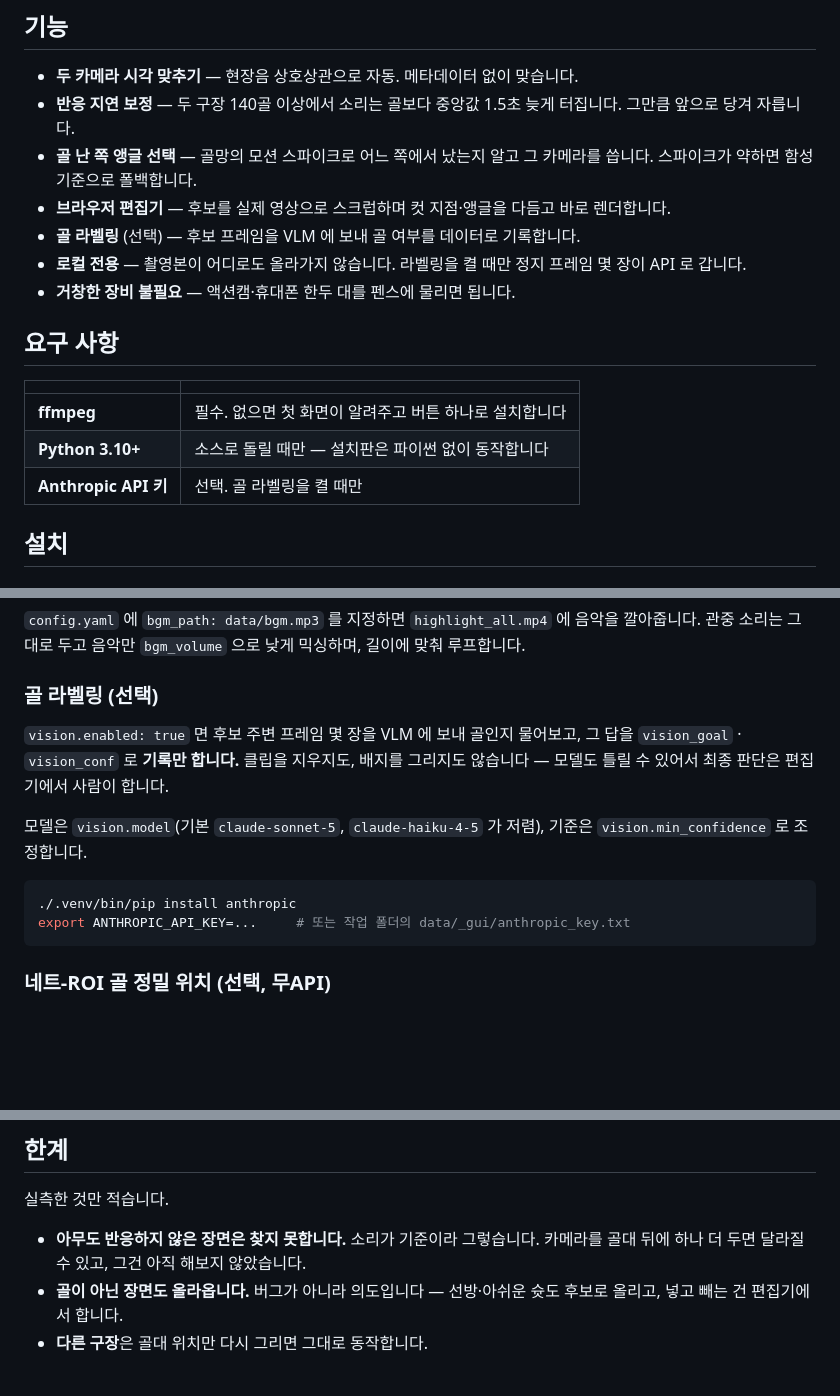
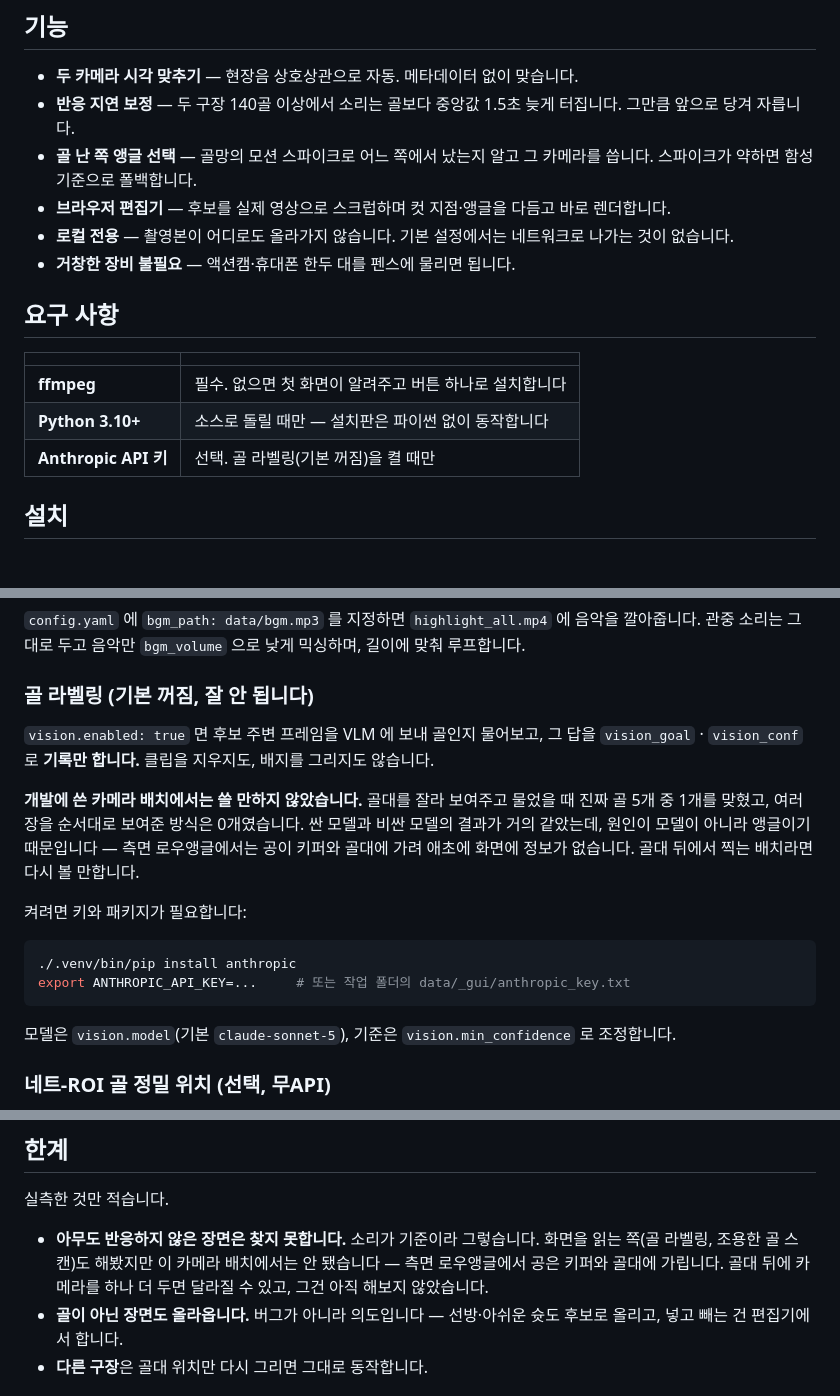
Before and after one commit to anyAXgit/autoPitch, a Markdown page: README.md, 3 parts joined by grey strips. Drawn GitHub-style; blank space fills up the shorter version.

Commit message:
docs(readme): stop advertising goal labelling as a feature
It was in the features list on the strength of what it is supposed to do.
What it measured, on the camera placement this was built for: one of five
real goals from net crops, zero of five from ordered sequences, and a false
negative that killed a goal that was actually there. Cheap and expensive
models scored the same, because the limit is the angle rather than the model
-- from a low side corner the ball is behind the keeper and the post, so the
frame never carried the answer.

That does not belong next to bullets backed by numbers. Moved to 설정 with the
measurements stated, the way 조용한 골 스캔 already is: someone who finds
`vision:` in config.yaml will try it, and should meet the result first.

Deleting the section outright was the other option. Kept it because the
approach is worth revisiting from behind the goal, and because a config key
with no documentation is worse than one documented as disappointing.

The privacy bullet said nothing leaves the machine. Nothing leaves it by
default; labelling sends frames. Says so now.

Co-Authored-By: Claude Opus 5 <noreply@anthropic.com>

````diff
--- a/README.md
+++ b/README.md
@@ -20,9 +20,8 @@
   카메라를 씁니다. 스파이크가 약하면 함성 기준으로 폴백합니다.
 - **브라우저 편집기** — 후보를 실제 영상으로 스크럽하며 컷 지점·앵글을 다듬고
   바로 렌더합니다.
-- **골 라벨링** (선택) — 후보 프레임을 VLM 에 보내 골 여부를 데이터로 기록합니다.
-- **로컬 전용** — 촬영본이 어디로도 올라가지 않습니다. 라벨링을 켤 때만 정지
-  프레임 몇 장이 API 로 갑니다.
+- **로컬 전용** — 촬영본이 어디로도 올라가지 않습니다. 기본 설정에서는 네트워크로
+  나가는 것이 없습니다.
 - **거창한 장비 불필요** — 액션캠·휴대폰 한두 대를 펜스에 물리면 됩니다.
 
 ## 요구 사항
@@ -31,7 +30,7 @@
 |---|---|
 | **ffmpeg** | 필수. 없으면 첫 화면이 알려주고 버튼 하나로 설치합니다 |
 | **Python 3.10+** | 소스로 돌릴 때만 — 설치판은 파이썬 없이 동작합니다 |
-| **Anthropic API 키** | 선택. 골 라벨링을 켤 때만 |
+| **Anthropic API 키** | 선택. 골 라벨링(기본 꺼짐)을 켤 때만 |
 
 ## 설치
 
@@ -94,19 +93,27 @@ apt install ffmpeg                       # Debian/Ubuntu
 음악을 깔아줍니다. 관중 소리는 그대로 두고 음악만 `bgm_volume` 으로 낮게 믹싱하며,
 길이에 맞춰 루프합니다.
 
-### 골 라벨링 (선택)
+### 골 라벨링 (기본 꺼짐, 잘 안 됩니다)
 
-`vision.enabled: true` 면 후보 주변 프레임 몇 장을 VLM 에 보내 골인지 물어보고,
-그 답을 `vision_goal` · `vision_conf` 로 **기록만 합니다.** 클립을 지우지도, 배지를
-그리지도 않습니다 — 모델도 틀릴 수 있어서 최종 판단은 편집기에서 사람이 합니다.
+`vision.enabled: true` 면 후보 주변 프레임을 VLM 에 보내 골인지 물어보고, 그 답을
+`vision_goal` · `vision_conf` 로 **기록만 합니다.** 클립을 지우지도, 배지를 그리지도
+않습니다.
 
-모델은 `vision.model`(기본 `claude-sonnet-5`, `claude-haiku-4-5` 가 저렴),
-기준은 `vision.min_confidence` 로 조정합니다.
+**개발에 쓴 카메라 배치에서는 쓸 만하지 않았습니다.** 골대를 잘라 보여주고 물었을
+때 진짜 골 5개 중 1개를 맞혔고, 여러 장을 순서대로 보여준 방식은 0개였습니다.
+싼 모델과 비싼 모델의 결과가 거의 같았는데, 원인이 모델이 아니라 앵글이기
+때문입니다 — 측면 로우앵글에서는 공이 키퍼와 골대에 가려 애초에 화면에 정보가
+없습니다. 골대 뒤에서 찍는 배치라면 다시 볼 만합니다.
+
+켜려면 키와 패키지가 필요합니다:
 
 ```bash
 ./.venv/bin/pip install anthropic
 export ANTHROPIC_API_KEY=...     # 또는 작업 폴더의 data/_gui/anthropic_key.txt
 ```
+
+모델은 `vision.model`(기본 `claude-sonnet-5`), 기준은 `vision.min_confidence` 로
+조정합니다.
 
 ### 네트-ROI 골 정밀 위치 (선택, 무API)
 
@@ -154,7 +161,9 @@ GUI 는 파이썬 stdlib 로 된 로컬 서버입니다. 원본을 range 스트
 실측한 것만 적습니다.
 
 - **아무도 반응하지 않은 장면은 찾지 못합니다.** 소리가 기준이라 그렇습니다.
-  카메라를 골대 뒤에 하나 더 두면 달라질 수 있고, 그건 아직 해보지 않았습니다.
+  화면을 읽는 쪽(골 라벨링, 조용한 골 스캔)도 해봤지만 이 카메라 배치에서는
+  안 됐습니다 — 측면 로우앵글에서 공은 키퍼와 골대에 가립니다. 골대 뒤에
+  카메라를 하나 더 두면 달라질 수 있고, 그건 아직 해보지 않았습니다.
 - **골이 아닌 장면도 올라옵니다.** 버그가 아니라 의도입니다 — 선방·아쉬운 슛도
   후보로 올리고, 넣고 빼는 건 편집기에서 합니다.
 - **다른 구장**은 골대 위치만 다시 그리면 그대로 동작합니다.
````
Also changed, not shown: CHANGELOG.md (+2 -0 lines).
